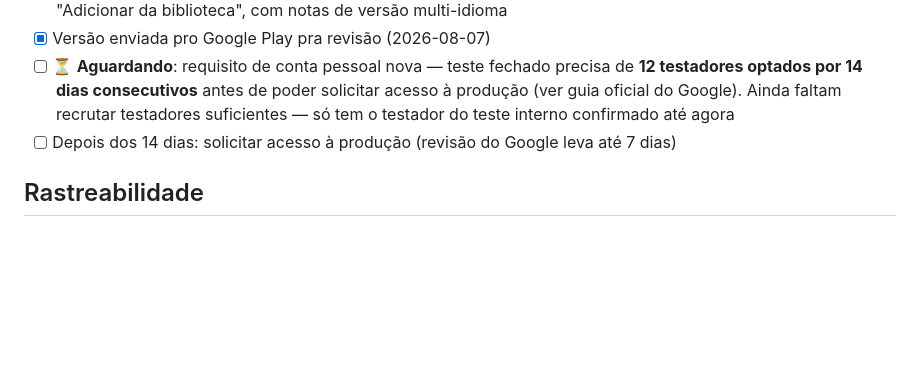
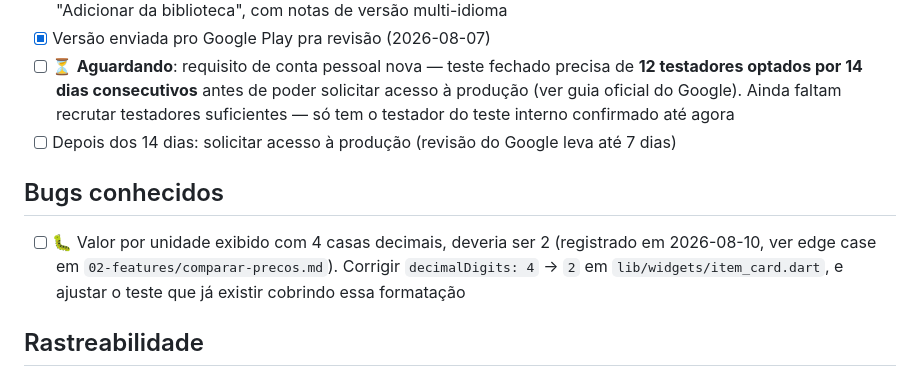
Before and after one commit to renatossa/comparador, a Markdown page: specs/04-migration-plan.md, the part around the change. Drawn GitHub-style; blank space fills up the shorter version.

```diff
--- a/specs/04-migration-plan.md
+++ b/specs/04-migration-plan.md
@@ -110,6 +110,12 @@ apps em paralelo — é uma reescrita, não uma migração incremental de sistem
       testador do teste interno confirmado até agora
 - [ ] Depois dos 14 dias: solicitar acesso à produção (revisão do Google leva até 7 dias)
 
+## Bugs conhecidos
+- [ ] 🐛 Valor por unidade exibido com 4 casas decimais, deveria ser 2 (registrado em
+      2026-08-10, ver edge case em `02-features/comparar-precos.md`). Corrigir
+      `decimalDigits: 4` → `2` em `lib/widgets/item_card.dart`, e ajustar o teste que já
+      existir cobrindo essa formatação
+
 ## Rastreabilidade
 Cada PR de implementação deve referenciar a spec (`02-features/*.md`) e as regras de negócio
 (`RNxx`) que está implementando.
```
Also changed, not shown: specs/02-features/comparar-precos.md (+4 -1 lines).
